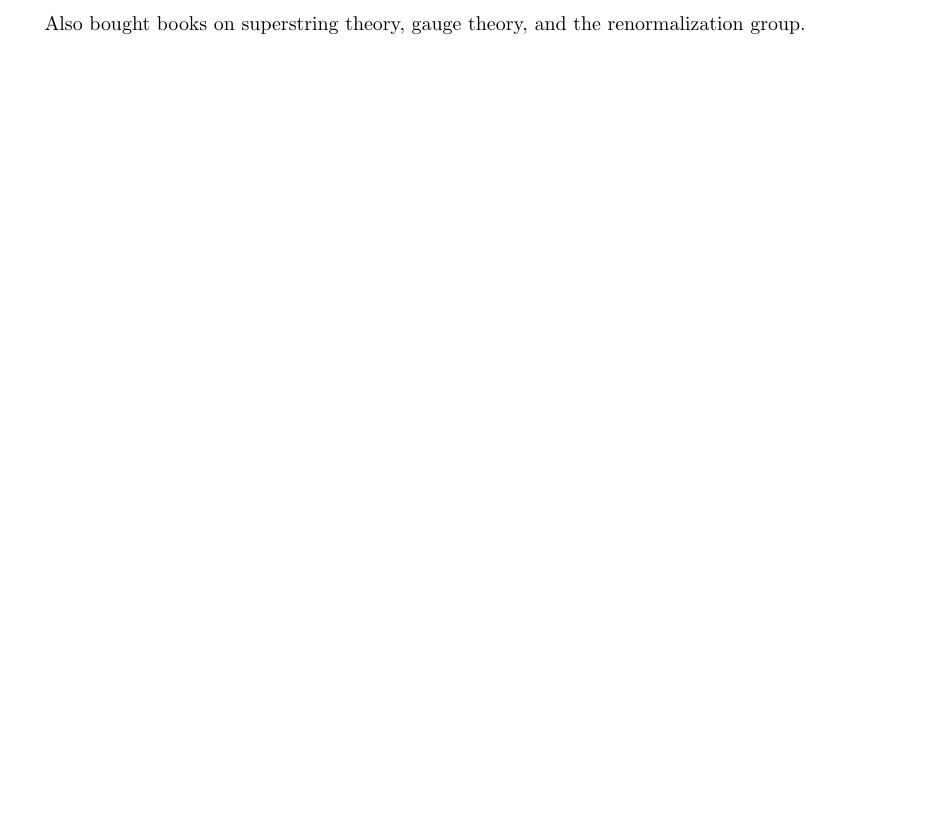
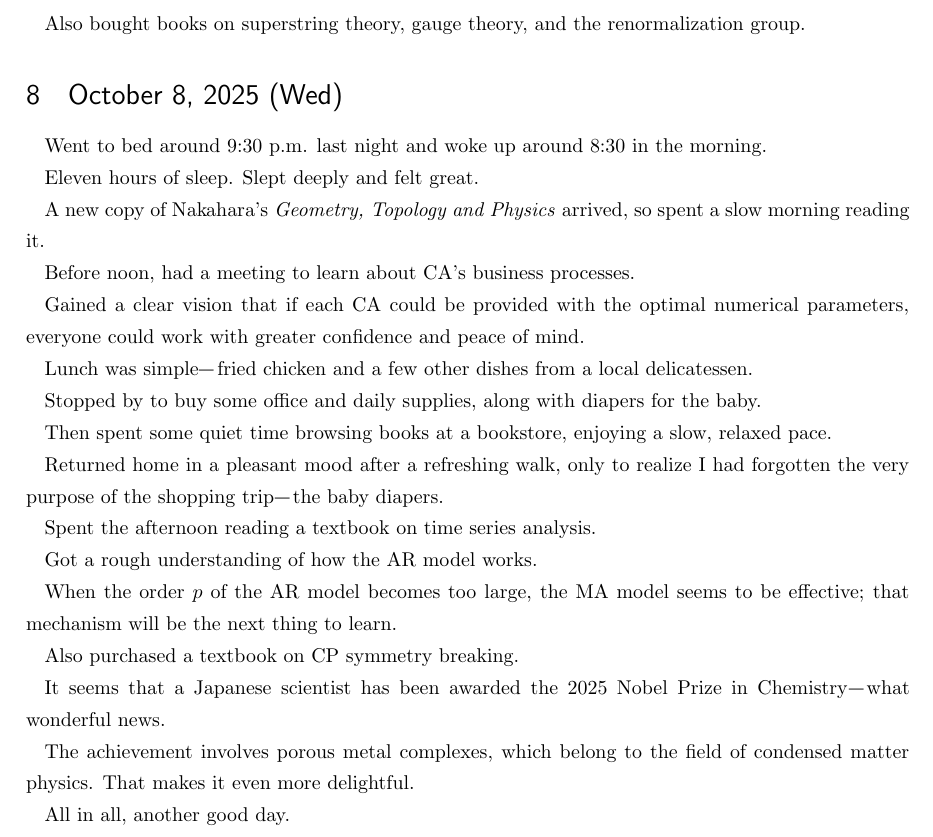
Before and after one commit to masaru113/mastex, a LaTeX document (tex/dia/2025/202510.tex): part of page 4 of 4, cut so that both start at the same text, the shorter picture padded with empty space. Compiled offline with upLaTeX and dvipdfmx.

Commit message:
docs: updated

```diff
--- a/tex/dia/2025/202510.tex
+++ b/tex/dia/2025/202510.tex
@@ -180,4 +180,41 @@ It was about the fundamentals of quantum computation using Josephson junctions
 
 Also bought books on superstring theory, gauge theory, and the renormalization group.
 
+
+\section{October 8, 2025 (Wed)}
+
+Went to bed around 9:30 p.m. last night and woke up around 8:30 in the morning.
+
+Eleven hours of sleep. Slept deeply and felt great.
+
+A new copy of Nakahara's \textit{Geometry, Topology and Physics} arrived, so spent a slow morning reading it.
+
+Before noon, had a meeting to learn about CA's business processes.
+
+Gained a clear vision that if each CA could be provided with the optimal numerical parameters, everyone could work with greater confidence and peace of mind.
+
+Lunch was simple—fried chicken and a few other dishes from a local delicatessen.
+
+Stopped by to buy some office and daily supplies, along with diapers for the baby.
+
+Then spent some quiet time browsing books at a bookstore, enjoying a slow, relaxed pace.
+
+Returned home in a pleasant mood after a refreshing walk, only to realize I had forgotten the very purpose of the shopping trip—the baby diapers.
+
+Spent the afternoon reading a textbook on time series analysis.
+
+Got a rough understanding of how the AR model works.
+
+When the order $p$ of the AR model becomes too large, the MA model seems to be effective; that mechanism will be the next thing to learn.
+
+Also purchased a textbook on CP symmetry breaking.
+
+It seems that a Japanese scientist has been awarded the 2025 Nobel Prize in Chemistry—what wonderful news.
+
+The achievement involves porous metal complexes, which belong to the field of condensed matter physics. That makes it even more delightful.
+
+All in all, another good day.
+
+
+
 \end{document}
```
Also changed, not shown: tex/dia/2025/202510_ja.tex (+35 -0 lines), tex/dia/2025/202510.pdf, tex/dia/2025/202510_ja.pdf.
